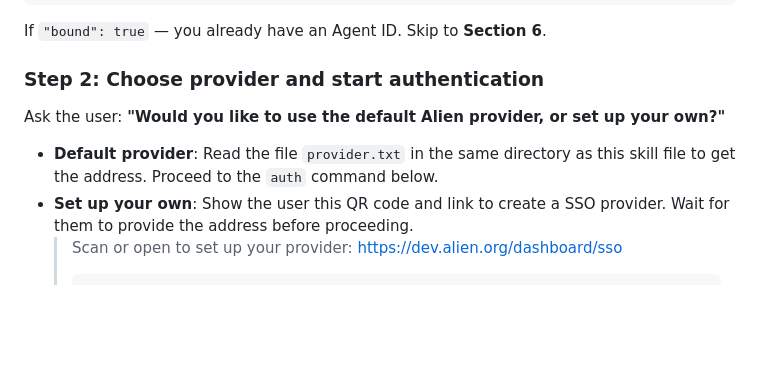
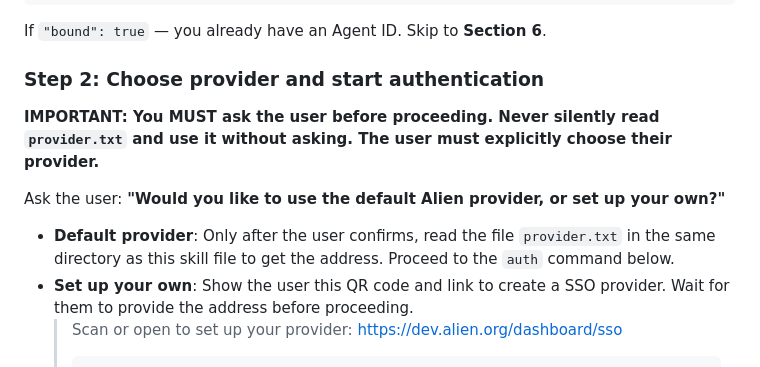
Before and after one commit to alien-id/agent-id, a Markdown page: SKILL.md, the part around the change. Drawn GitHub-style; blank space fills up the shorter version.

Commit message:
docs: require agents to ask user before using default provider
Agent-ID-Fingerprint: 6861279f884fdd1c19fc3a1224e1589b126494d3aaa3eb22ac1d7c8fd3901057
Agent-ID-Owner: 0000000501000000000073299f35f512
Agent-ID-Binding: 5b93bbb1-0140-4cae-936d-f7d7abdc2f9a

````diff
--- a/SKILL.md
+++ b/SKILL.md
@@ -55,9 +55,11 @@ If `"bound": true` — you already have an Agent ID. Skip to **Section 6**.
 
 ### Step 2: Choose provider and start authentication
 
+**IMPORTANT: You MUST ask the user before proceeding. Never silently read `provider.txt` and use it without asking. The user must explicitly choose their provider.**
+
 Ask the user: **"Would you like to use the default Alien provider, or set up your own?"**
 
-- **Default provider**: Read the file `provider.txt` in the same directory as this skill file to get the address. Proceed to the `auth` command below.
+- **Default provider**: Only after the user confirms, read the file `provider.txt` in the same directory as this skill file to get the address. Proceed to the `auth` command below.
 - **Set up your own**: Show the user this QR code and link to create a SSO provider. Wait for them to provide the address before proceeding.
   > Scan or open to set up your provider: https://dev.alien.org/dashboard/sso
   > ```
````
